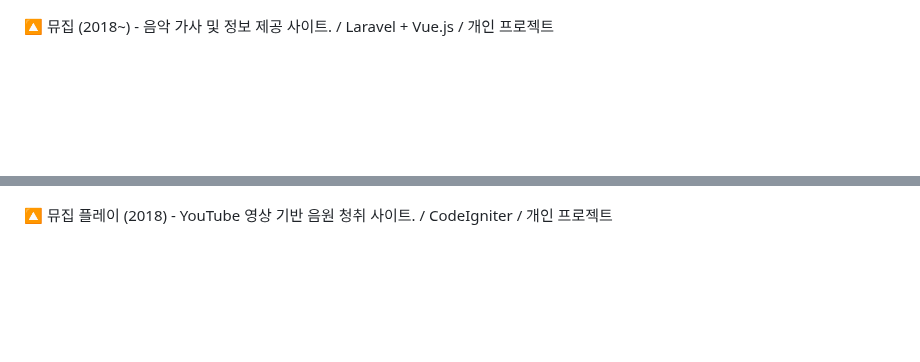
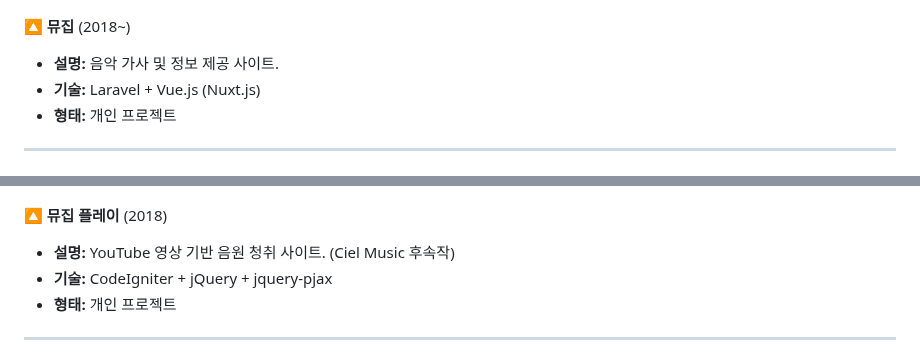
Before and after one commit to ddarkr/ddarkr, a Markdown page: README.md, 2 parts joined by grey strips. Drawn GitHub-style; blank space fills up the shorter version.

```diff
--- a/README.md
+++ b/README.md
@@ -45,11 +52,23 @@
 
 ![](./assets/muzip.png)
 
-🔼 뮤집 (2018~) - 음악 가사 및 정보 제공 사이트. / Laravel + Vue.js / 개인 프로젝트
+🔼 **뮤집** (2018~)
+
+- **설명:** 음악 가사 및 정보 제공 사이트.
+- **기술:** Laravel + Vue.js (Nuxt.js)
+- **형태:** 개인 프로젝트
+
+---
 
 ![](./assets/muzipPlay.png)
 
-🔼 뮤집 플레이 (2018) - YouTube 영상 기반 음원 청취 사이트. / CodeIgniter / 개인 프로젝트
+🔼 **뮤집 플레이** (2018)
+
+- **설명:** YouTube 영상 기반 음원 청취 사이트. (Ciel Music 후속작)
+- **기술:** CodeIgniter + jQuery + jquery-pjax
+- **형태:** 개인 프로젝트
+
+---
 
 ![](./assets/splitzConsole.png)
 
```
Also changed, not shown: other parts of README.md (+32 -3 lines), assets/coronas.info.png (added).
